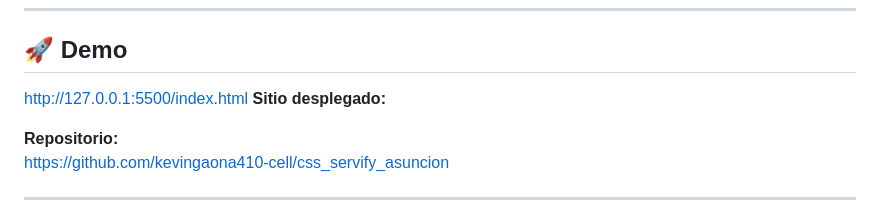
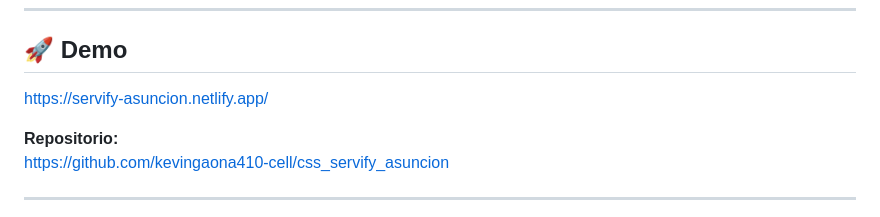
Before and after one commit to kevingaona410-cell/css_servify_asuncion, a Markdown page: README.md, the part around the change. Rendered like a GitHub page.

Commit message:
fix: readme link

```diff
--- a/README.md
+++ b/README.md
@@ -22,8 +22,7 @@ La aplicación fue diseñada priorizando:
 ---
 
 ## 🚀 Demo
-http://127.0.0.1:5500/index.html
-**Sitio desplegado:**
+https://servify-asuncion.netlify.app/
 
 **Repositorio:**
 https://github.com/kevingaona410-cell/css_servify_asuncion
```
